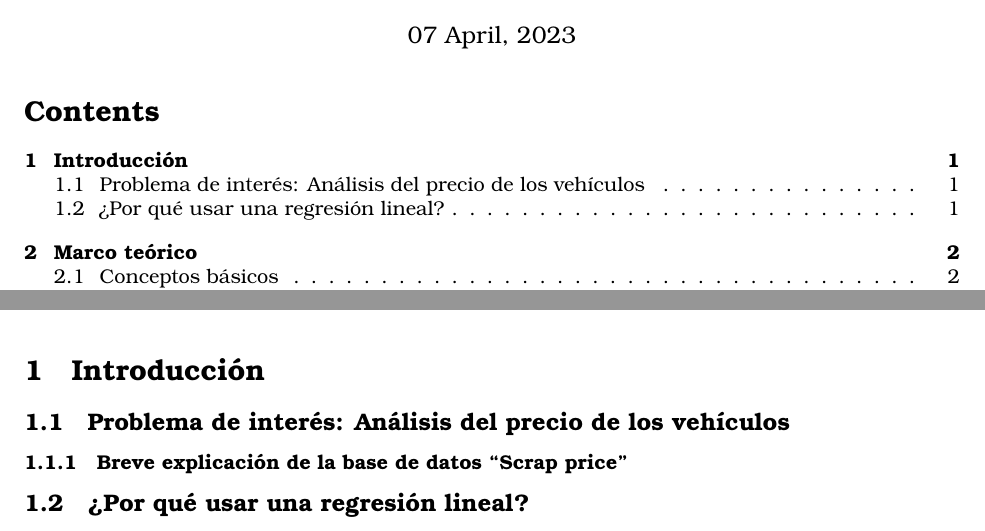
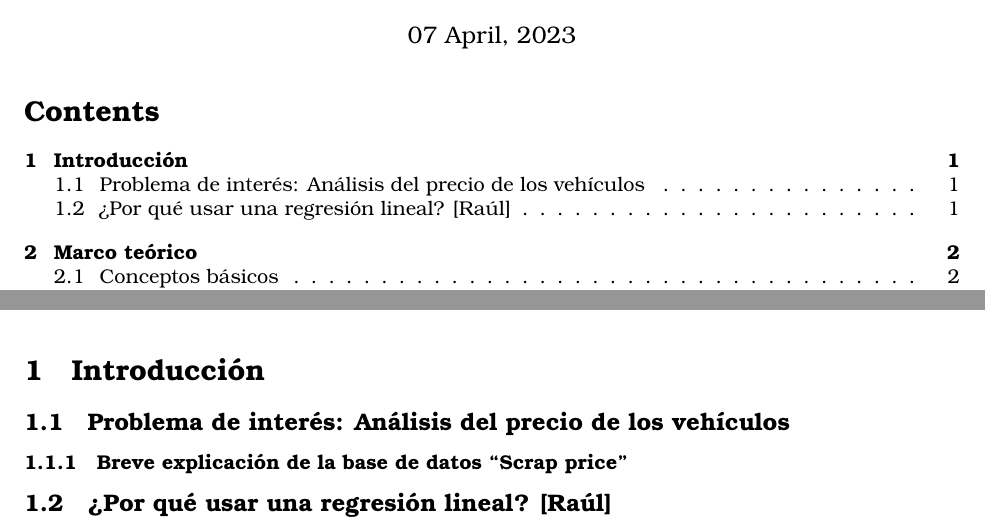
Before and after one commit to oscarbarranca/Proyecto, an R Markdown document (Markdown.Rmd): two parts of pages 1 and 2 of 11, joined at a grey line, cut so that both start at the same text. Rendered offline with R 4.5, knitr and Pandoc, then LaTeX, with nearby package versions; some code elsewhere in the file could not run offline; a font, style sheet, LaTeX package, included part or bibliography that could not be used is replaced or left out.

Commit message:
Test 2
Test 2

```diff
--- a/Markdown.Rmd
+++ b/Markdown.Rmd
@@ -54,7 +54,7 @@ set.seed(3234)
 
 ### Breve explicación de la base de datos "Scrap price"
 
-## ¿Por qué usar una regresión lineal?
+## ¿Por qué usar una regresión lineal? [Raúl]
 
 
 
```
